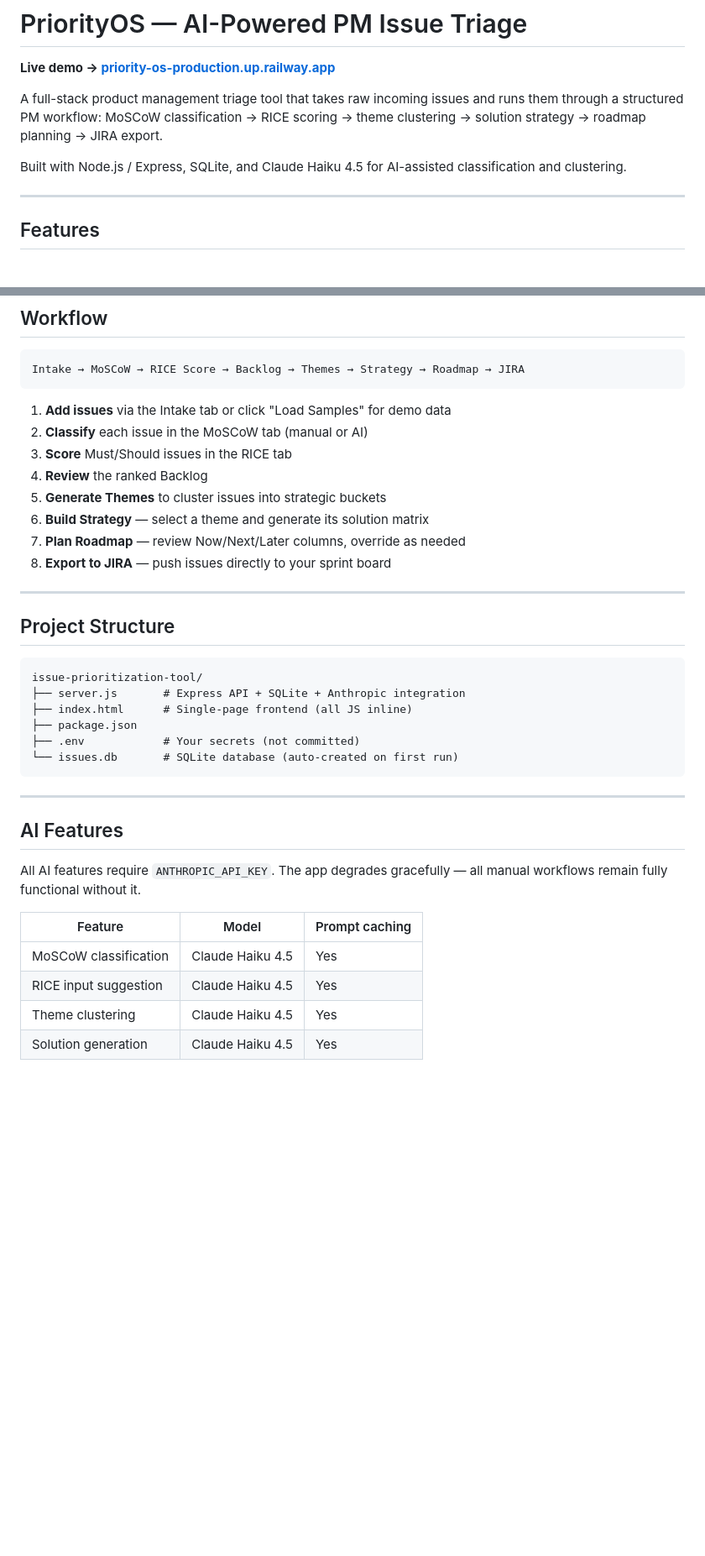
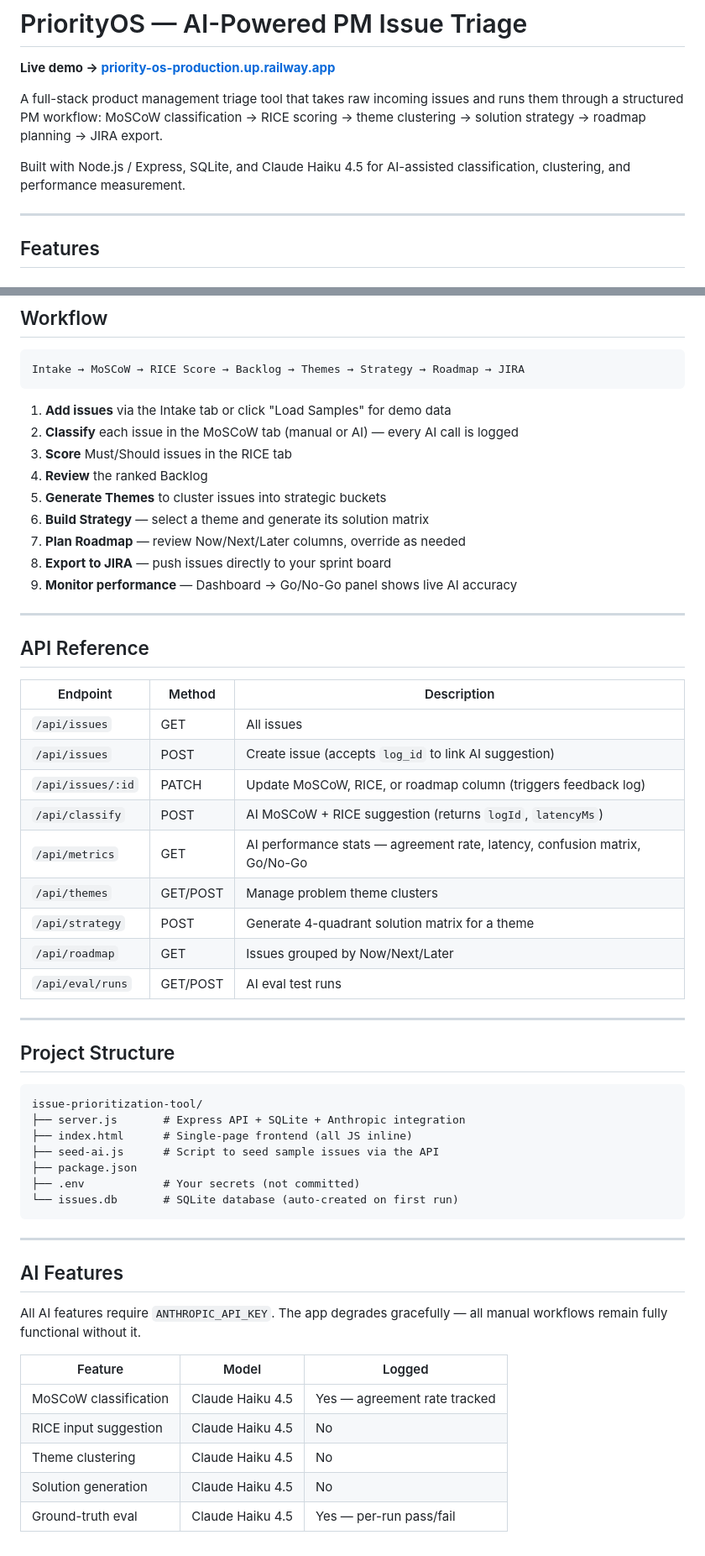
Before and after one commit to MayankSewatkar/issue-prioritization-tool, a Markdown page: README.md, 2 parts joined by grey strips. Shown at 84% size. GitHub-like rendering; blank space fills up the shorter version.

````diff
--- a/README.md
+++ b/README.md
@@ -4,7 +4,7 @@
 
 A full-stack product management triage tool that takes raw incoming issues and runs them through a structured PM workflow: MoSCoW classification → RICE scoring → theme clustering → solution strategy → roadmap planning → JIRA export.
 
-Built with Node.js / Express, SQLite, and Claude Haiku 4.5 for AI-assisted classification and clustering.
+Built with Node.js / Express, SQLite, and Claude Haiku 4.5 for AI-assisted classification, clustering, and performance measurement.
 
 ---
 
@@ -182,13 +240,30 @@ Intake → MoSCoW → RICE Score → Backlog → Themes → Strategy → Roadmap
 ```
 
 1. **Add issues** via the Intake tab or click "Load Samples" for demo data
-2. **Classify** each issue in the MoSCoW tab (manual or AI)
+2. **Classify** each issue in the MoSCoW tab (manual or AI) — every AI call is logged
 3. **Score** Must/Should issues in the RICE tab
 4. **Review** the ranked Backlog
 5. **Generate Themes** to cluster issues into strategic buckets
 6. **Build Strategy** — select a theme and generate its solution matrix
 7. **Plan Roadmap** — review Now/Next/Later columns, override as needed
 8. **Export to JIRA** — push issues directly to your sprint board
+9. **Monitor performance** — Dashboard → Go/No-Go panel shows live AI accuracy
+
+---
+
+## API Reference
+
+| Endpoint | Method | Description |
+|----------|--------|-------------|
+| `/api/issues` | GET | All issues |
+| `/api/issues` | POST | Create issue (accepts `log_id` to link AI suggestion) |
+| `/api/issues/:id` | PATCH | Update MoSCoW, RICE, or roadmap column (triggers feedback log) |
+| `/api/classify` | POST | AI MoSCoW + RICE suggestion (returns `logId`, `latencyMs`) |
+| `/api/metrics` | GET | AI performance stats — agreement rate, latency, confusion matrix, Go/No-Go |
+| `/api/themes` | GET/POST | Manage problem theme clusters |
+| `/api/strategy` | POST | Generate 4-quadrant solution matrix for a theme |
+| `/api/roadmap` | GET | Issues grouped by Now/Next/Later |
+| `/api/eval/runs` | GET/POST | AI eval test runs |
 
 ---
 
@@ -198,6 +273,7 @@ Intake → MoSCoW → RICE Score → Backlog → Themes → Strategy → Roadmap
 issue-prioritization-tool/
 ├── server.js       # Express API + SQLite + Anthropic integration
 ├── index.html      # Single-page frontend (all JS inline)
+├── seed-ai.js      # Script to seed sample issues via the API
 ├── package.json
 ├── .env            # Your secrets (not committed)
 └── issues.db       # SQLite database (auto-created on first run)
@@ -209,9 +285,10 @@ issue-prioritization-tool/
 
 All AI features require `ANTHROPIC_API_KEY`. The app degrades gracefully — all manual workflows remain fully functional without it.
 
-| Feature | Model | Prompt caching |
-|---------|-------|---------------|
-| MoSCoW classification | Claude Haiku 4.5 | Yes |
-| RICE input suggestion | Claude Haiku 4.5 | Yes |
-| Theme clustering | Claude Haiku 4.5 | Yes |
-| Solution generation | Claude Haiku 4.5 | Yes |
+| Feature | Model | Logged |
+|---------|-------|--------|
+| MoSCoW classification | Claude Haiku 4.5 | Yes — agreement rate tracked |
+| RICE input suggestion | Claude Haiku 4.5 | No |
+| Theme clustering | Claude Haiku 4.5 | No |
+| Solution generation | Claude Haiku 4.5 | No |
+| Ground-truth eval | Claude Haiku 4.5 | Yes — per-run pass/fail |
````
Also changed, not shown: other parts of README.md (+60 -2 lines).
